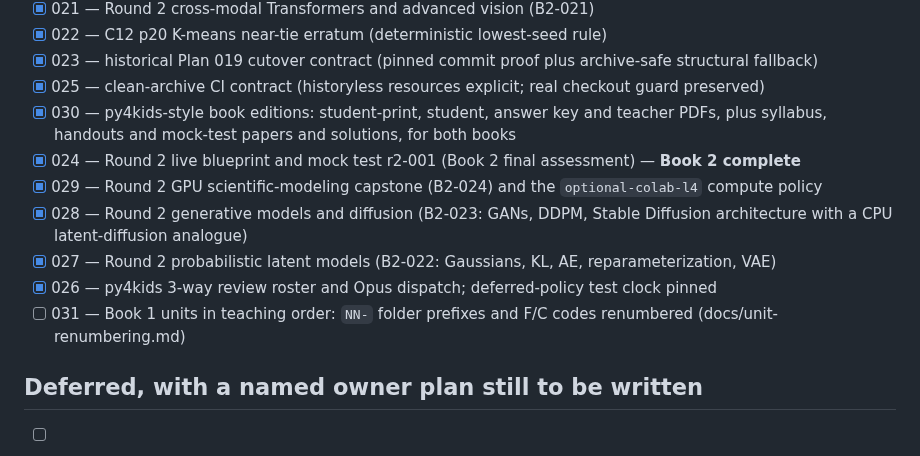
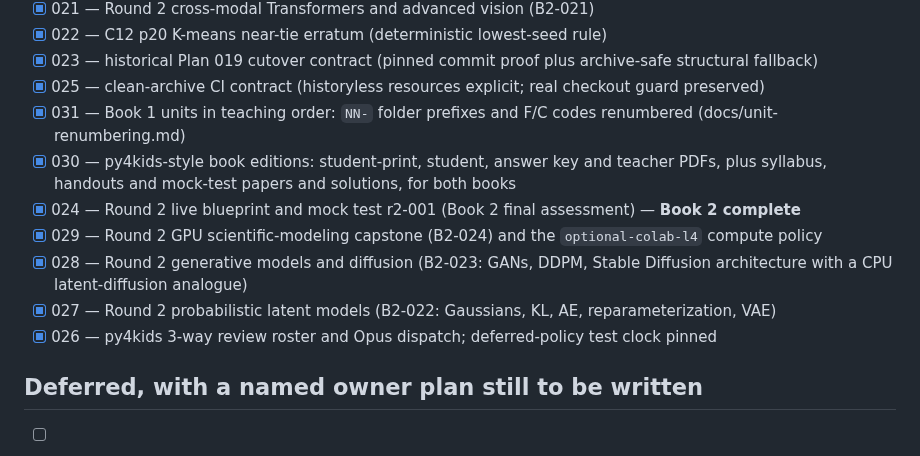
Before and after one commit to weiboz0/usaaio, a Markdown page: TODO.md, the part around the change. Drawn GitHub-style.

```diff
--- a/TODO.md
+++ b/TODO.md
@@ -28,13 +28,13 @@ The old-to-new table is [docs/unit-renumbering.md](docs/unit-renumbering.md).
 - [x] 022 — C12 p20 K-means near-tie erratum (deterministic lowest-seed rule)
 - [x] 023 — historical Plan 019 cutover contract (pinned commit proof plus archive-safe structural fallback)
 - [x] 025 — clean-archive CI contract (historyless resources explicit; real checkout guard preserved)
+- [x] 031 — Book 1 units in teaching order: `NN-` folder prefixes and F/C codes renumbered (docs/unit-renumbering.md)
 - [x] 030 — py4kids-style book editions: student-print, student, answer key and teacher PDFs, plus syllabus, handouts and mock-test papers and solutions, for both books
 - [x] 024 — Round 2 live blueprint and mock test r2-001 (Book 2 final assessment) — **Book 2 complete**
 - [x] 029 — Round 2 GPU scientific-modeling capstone (B2-024) and the `optional-colab-l4` compute policy
 - [x] 028 — Round 2 generative models and diffusion (B2-023: GANs, DDPM, Stable Diffusion architecture with a CPU latent-diffusion analogue)
 - [x] 027 — Round 2 probabilistic latent models (B2-022: Gaussians, KL, AE, reparameterization, VAE)
 - [x] 026 — py4kids 3-way review roster and Opus dispatch; deferred-policy test clock pinned
-- [ ] 031 — Book 1 units in teaching order: `NN-` folder prefixes and F/C codes renumbered (docs/unit-renumbering.md)
 
 ## Deferred, with a named owner plan still to be written
 
```
Also changed, not shown: docs/plans/031-unit-teaching-order.md (+17 -0 lines).
